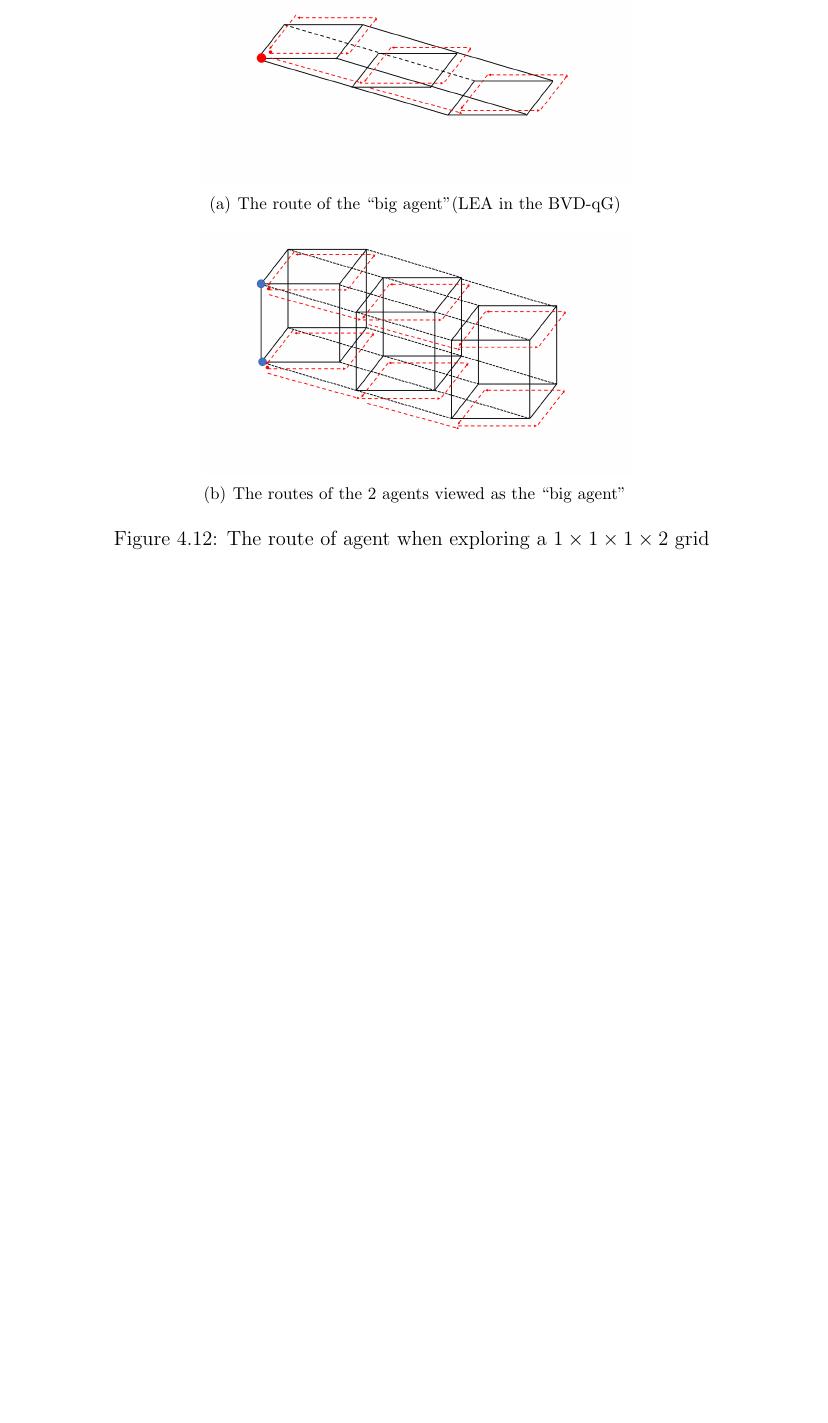
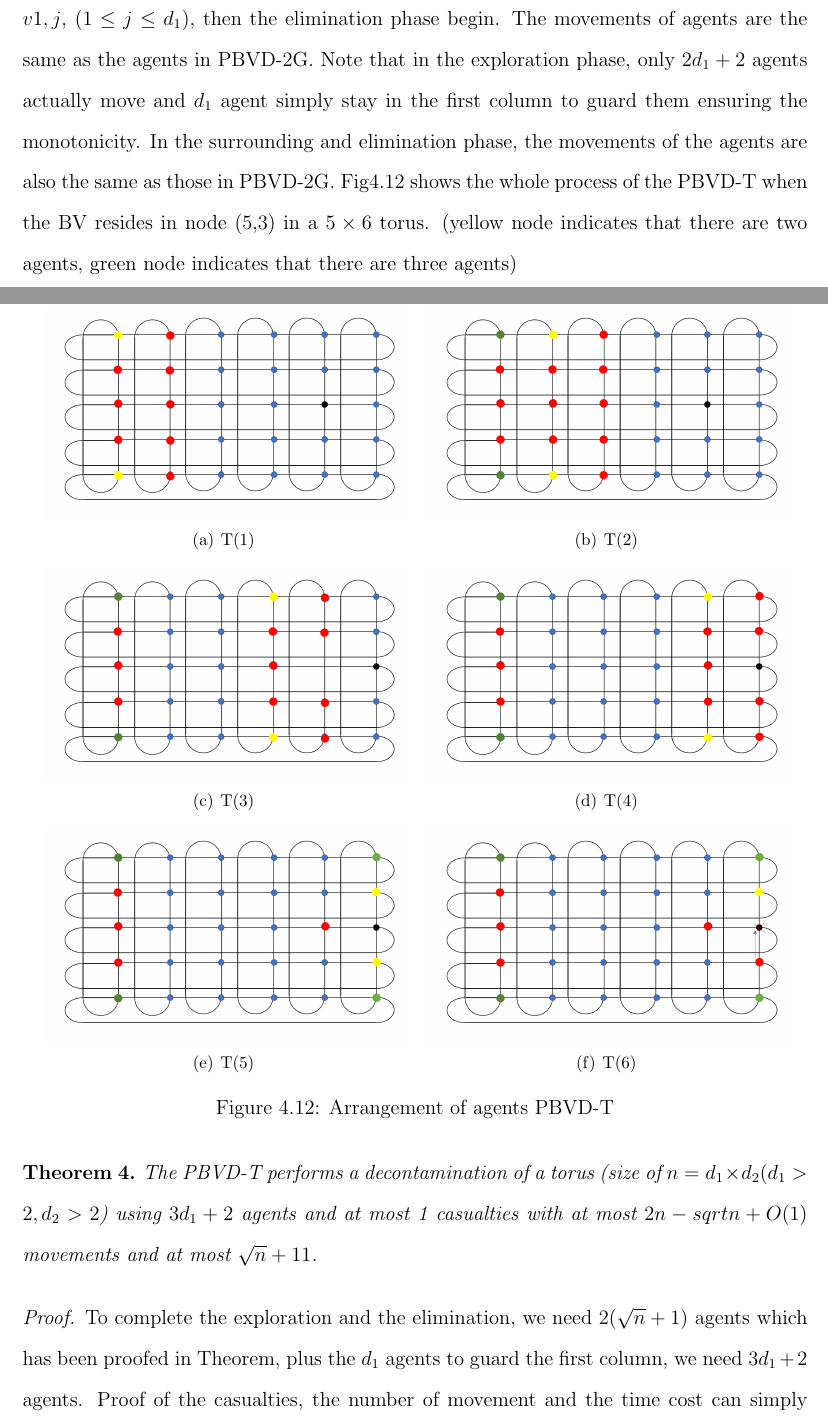
Before and after one commit to ChickPlane/coco_thesis_drafts, a LaTeX thesis (uottawa-thesis.tex, which reads parts/chapter4.tex): part of page 47 of 71 before the commit and two parts of pages 48 and 49 of 74 after it, the two joined at a grey line, cut at the place of the change, the shorter picture padded with empty space. Compiled offline with pdfLaTeX.

Commit message:
chapter4finish

```diff
--- a/parts/chapter4.tex
+++ b/parts/chapter4.tex
@@ -292,14 +295,40 @@ In PBVD-qG, we can choose different number of agents to start the exploration, a
 
-\ref{fig:grouproute}):
+Initially, 2$d_1$ agents are place at $v_{0,i}$, $v{1,i}$ $(i=0,\ldots,d_1-1)$ (first round). If no agents are destroyed, then we place another $d_1$ agents in the first column two agents at the top and the bottom in the first as we do in the PBVD-2G. then start the safe-exploration phase. If one of the agents is destroyed, assuming that the original BV resides in node $v{0,j}$, $(1\leq j\leq d_1)$, then all the clones of the BV are destroyed. If the BV resides in node $v{1,j}$, $(1\leq j\leq d_1)$, then the elimination phase begin. The movements of agents are the same as the agents in PBVD-2G. Note that in the exploration phase, only $2d_1+2$ agents actually move and $d_1$ agent simply stay in the first column to guard them ensuring the  monotonicity. In the surrounding and elimination phase, the movements of the agents are also the same as those in PBVD-2G. Fig\ref{fig:torus} shows the whole process of the PBVD-T when the BV resides in node (5,3) in a $5\times6$ torus. (yellow node indicates that there are two agents, green node indicates that there are three agents)
+
+
+%\iffalse
 \begin{figure} [H]
   \centering
-  \subfigure[The route of the ``big agent"(LEA in the BVD-qG)]{
-    \label{fig:grouproute1:a} %% label for second subfigure
-    \includegraphics[width=3.5in]{figures/grouproute1.png}}
+  \subfigure[T(1)]{
+    \label{fig:torus1:a} %% label for first subfigure
+    \includegraphics[width=3in]{figures/torus1.png}}
+%  \hspace{1in}
+  \subfigure[T(2)]{
+    \label{fig:torus2:b} %% label for second subfigure
+    \includegraphics[width=3in]{figures/torus2.png}}
     \hspace{1in}
-\subfigure[The routes of the 2 agents viewed as the ``big agent"]{
-    \label{fig:grouproute2:d} %% label for second subfigure
-    \includegraphics[width=3.5in]{figures/grouproute2.png}}
-    \caption{The route of agent when exploring a $1\times1\times1\times2$ grid }
-  \label{fig:grouproute} %% label for entire figure
+  \subfigure[T(3)]{
+    \label{fig:torus3:c} %% label for second subfigure
+    \includegraphics[width=3in]{figures/torus3.png}}
+%      \hspace{1in}
+  \subfigure[T(4)]{
+    \label{fig:torus4:d} %% label for second subfigure
+    \includegraphics[width=3in]{figures/torus4.png}}
+      \hspace{1in}
+  \subfigure[T(5)]{
+    \label{fig:torus5:e} %% label for second subfigure
+    \includegraphics[width=3in]{figures/torus5.png}}
+     \subfigure[T(6)]{
+    \label{fig:torus6:e} %% label for second subfigure
+    \includegraphics[width=3in]{figures/torus6.png}}
+  \caption{Arrangement of agents PBVD-T}
+  \label{fig:torus} %% label for entire figure
 \end{figure}
+%\fi
+
+\begin{theorem}
+The PBVD-T performs a decontamination of a torus (size of $n=d_1\times d_2(d_1>2,d_2>2$) using $3d_1+2$ agents and at most 1 casualties with at most $2n-sqrt{n}+O(1)$ movements and at most $\sqrt{n}+11$.
+\end{theorem}
+\begin{proof}
+To complete the exploration and the elimination, we need $2(\sqrt{n}+1)$ agents which has been proofed in Theorem, plus the $d_1$ agents to guard the first column, we need $3d_1+2$ agents. Proof of the casualties, the number of movement and the time cost can simply follow Theorem 2.
+\end{proof}
```
Also changed, not shown: figures/moving.png (added), figures/torus1.png (added), figures/torus2.png (added), figures/torus3.png (added), figures/torus4.png (added), figures/torus5.png (added), figures/torus6.png (added), uottawa-thesis.pdf, parts/chapter4.tex (63 more changed lines), 6 other files.
